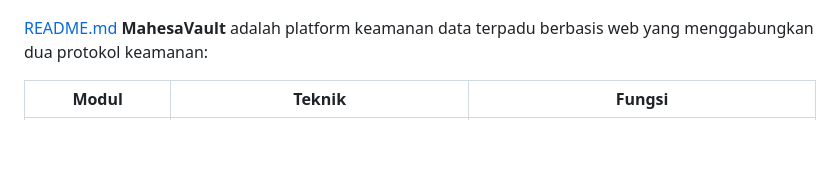
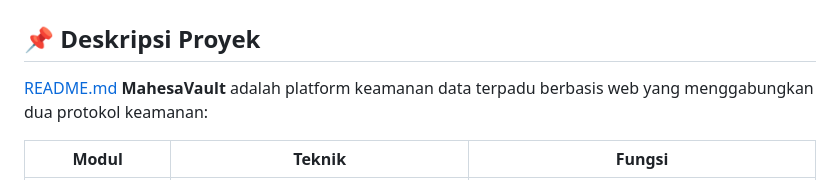
Before and after one commit to rafimahesaadyaksa/mahesavault, a Markdown page: README.md, the part around one of its changes. GitHub-like rendering; blank space fills up the shorter version.

```diff
--- a/README.md
+++ b/README.md
@@ -7,5 +5,7 @@
 ![MahesaVault](https://capsule-render.vercel.app/api?type=transparent&fontColor=00CDFF&text=🔐+MahesaVault&height=80&fontSize=40&animation=fadeIn)
 
+
+## 📌 Deskripsi Proyek
 [README.md](https://github.com/user-attachments/files/28848621/README.md)
 **MahesaVault** adalah platform keamanan data terpadu berbasis web yang menggabungkan dua protokol keamanan:
 
```
Also changed, not shown: other parts of README.md (+1 -3 lines).
